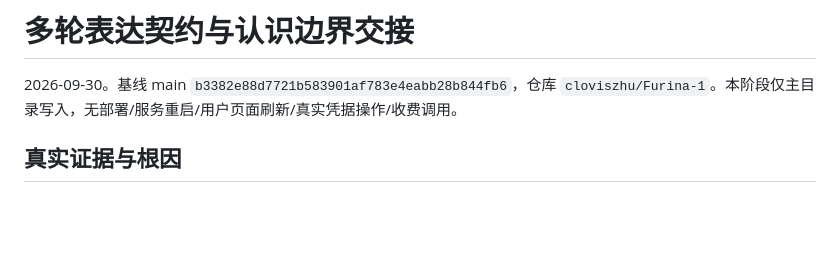
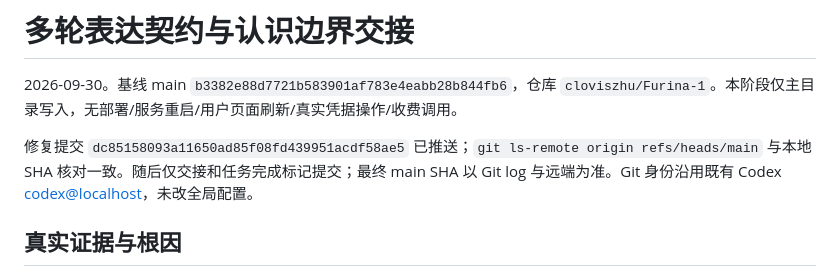
Before and after one commit to cloviszhu/Furina-1, a Markdown page: docs/multi-turn-contract-handoff.md, the part around the change. Rendered like a GitHub page; blank space fills up the shorter version.

Commit message:
Record protocol fix validation and authorized push

```diff
--- a/docs/multi-turn-contract-handoff.md
+++ b/docs/multi-turn-contract-handoff.md
@@ -1,6 +1,8 @@
 # 多轮表达契约与认识边界交接
 
 2026-09-30。基线 main `b3382e88d7721b583901af783e4eabb28b844fb6`，仓库 `cloviszhu/Furina-1`。本阶段仅主目录写入，无部署/服务重启/用户页面刷新/真实凭据操作/收费调用。
+
+修复提交 `dc85158093a11650ad85f08fd439951acdf58ae5` 已推送；`git ls-remote origin refs/heads/main` 与本地 SHA 核对一致。随后仅交接和任务完成标记提交；最终 main SHA 以 Git log 与远端为准。Git 身份沿用既有 Codex <codex@localhost>，未改全局配置。
 
 ## 真实证据与根因
 
```
Also changed, not shown: 1 other file.
